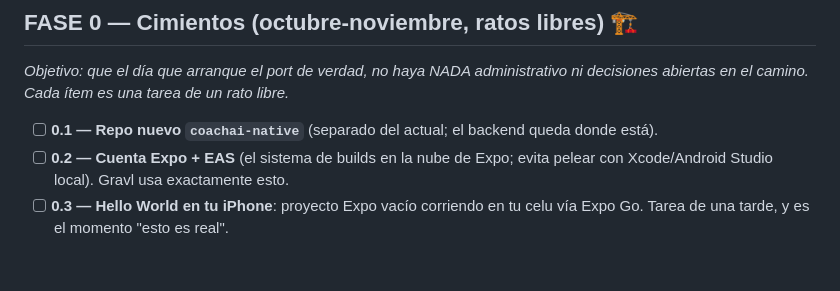
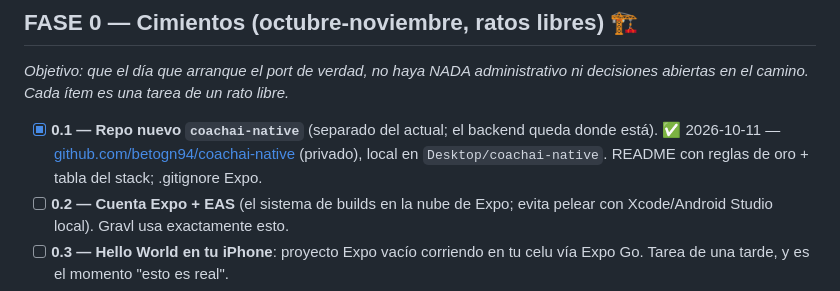
Before and after one commit to betogn94/CoachAi, a Markdown page: docs/plan-port-react-native.md, the part around the change. GitHub-like rendering; blank space fills up the shorter version.

Commit message:
docs(port-rn): tilda 0.1 — repo coachai-native creado y pusheado
Co-Authored-By: Claude Opus 5.5 <noreply@anthropic.com>

```diff
--- a/docs/plan-port-react-native.md
+++ b/docs/plan-port-react-native.md
@@ -27,7 +27,7 @@ Tenemos tres ventajas que casi nadie tiene al encarar un port así:
 
 *Objetivo: que el día que arranque el port de verdad, no haya NADA administrativo ni decisiones abiertas en el camino. Cada ítem es una tarea de un rato libre.*
 
-- [ ] **0.1 — Repo nuevo `coachai-native`** (separado del actual; el backend queda donde está).
+- [x] **0.1 — Repo nuevo `coachai-native`** (separado del actual; el backend queda donde está). ✅ 2026-10-11 — [github.com/betogn94/coachai-native](https://github.com/betogn94/coachai-native) (privado), local en `Desktop/coachai-native`. README con reglas de oro + tabla del stack; .gitignore Expo.
 - [ ] **0.2 — Cuenta Expo + EAS** (el sistema de builds en la nube de Expo; evita pelear con Xcode/Android Studio local). Gravl usa exactamente esto.
 - [ ] **0.3 — Hello World en tu iPhone**: proyecto Expo vacío corriendo en tu celu vía Expo Go. Tarea de una tarde, y es el momento "esto es real".
 - [ ] **0.4 — Decisiones de stack cerradas por escrito** (propuesta: calcar Gravl — Expo SDK estable, TypeScript, expo-router para navegación, Reanimated para animación, Rive para ilustradas, RevenueCat para suscripciones, Sentry para crashes; estado con Zustand o similar liviano).
```
